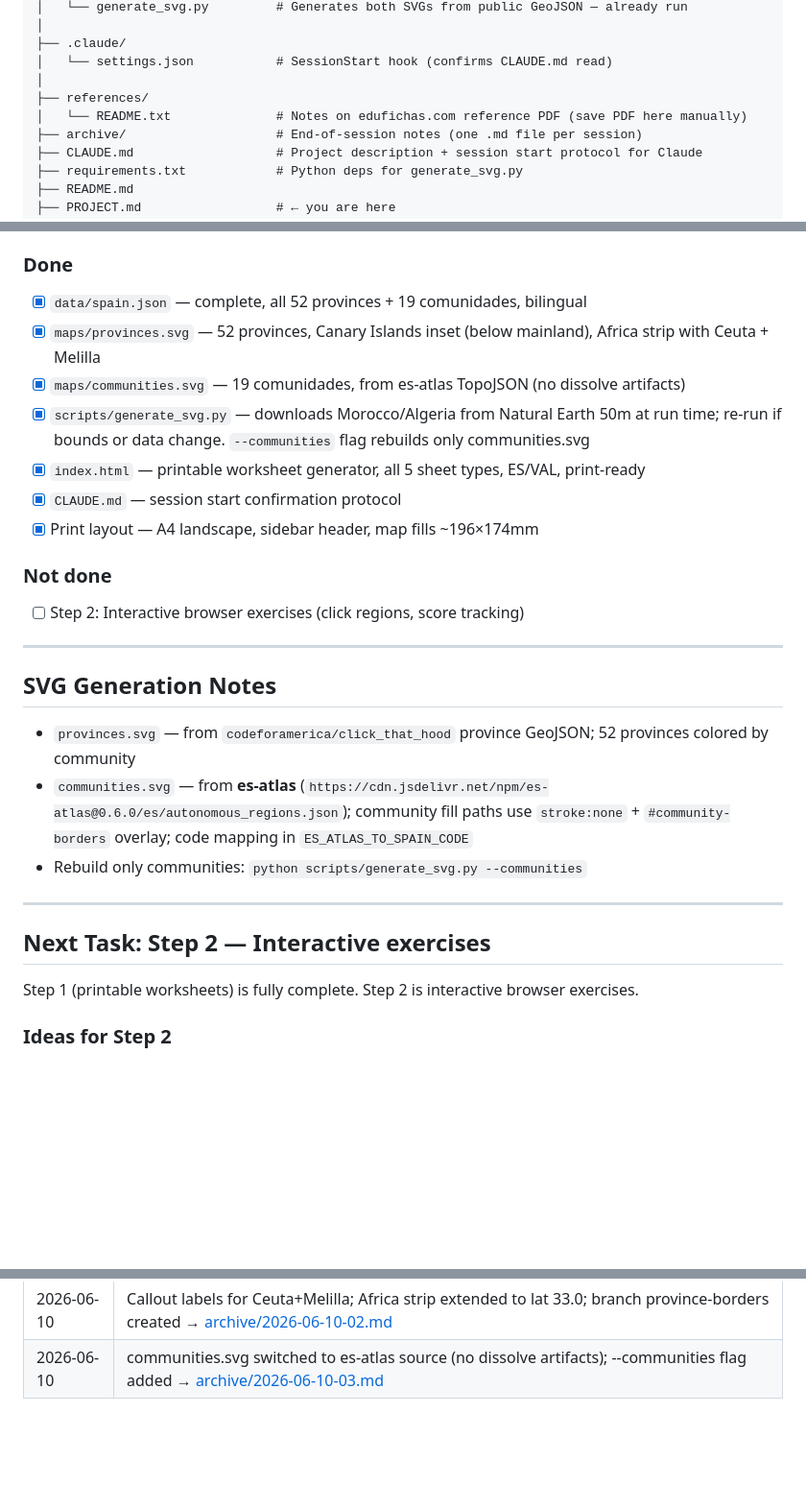
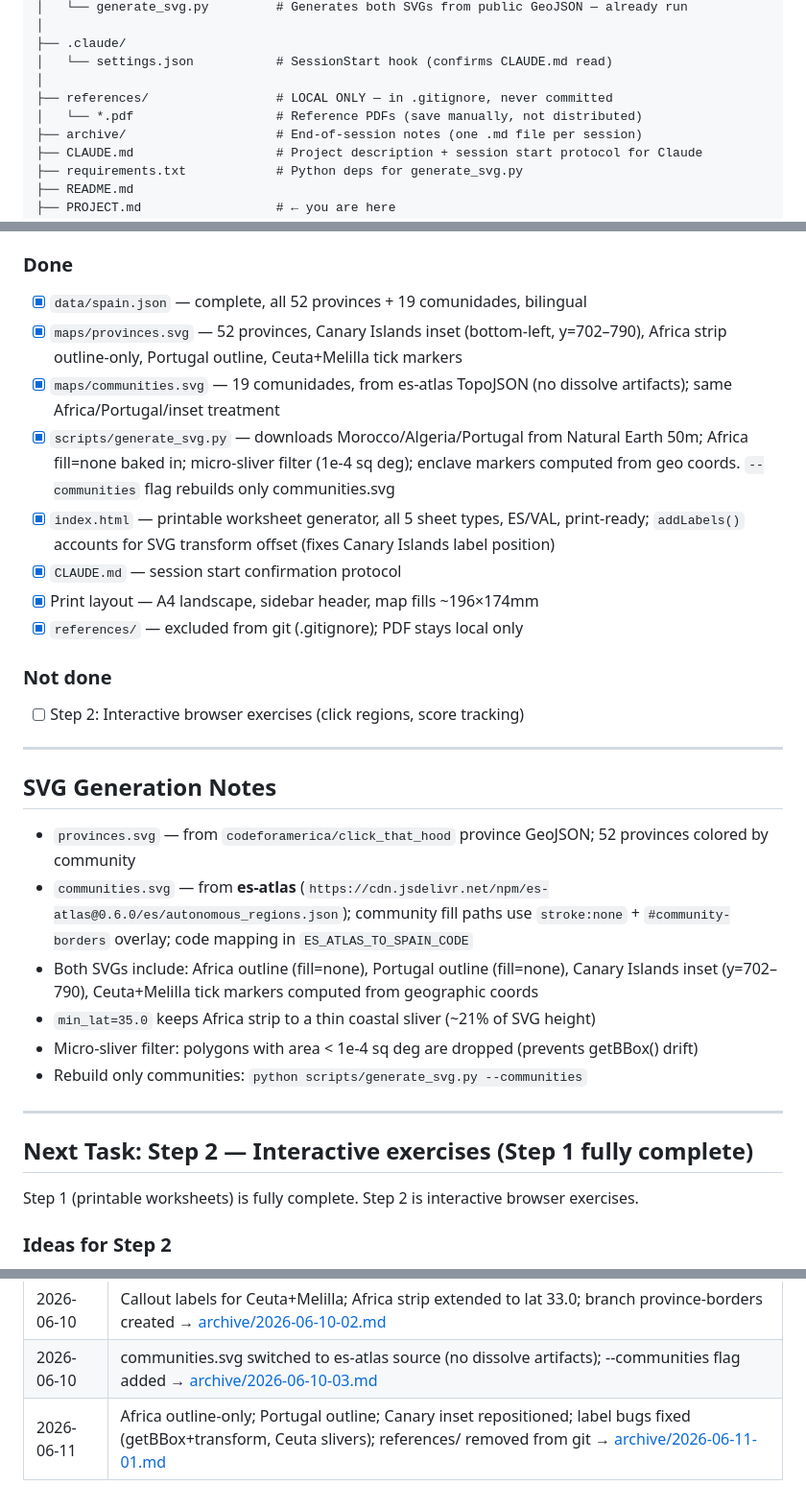
Before and after one commit to OlenaMyroshnykova/spain-map-worksheet-generator, a Markdown page: PROJECT.md, 3 parts joined by grey strips. Shown at 96% size. Drawn GitHub-style; blank space fills up the shorter version.

Commit message:
Session end 2026-06-11-01: archive note + PROJECT.md update
Co-Authored-By: Claude Sonnet 4.6 <noreply@anthropic.com>

```diff
--- a/PROJECT.md
+++ b/PROJECT.md
@@ -68,8 +68,8 @@ spain-map-worksheet-generator/
 ├── .claude/
 │   └── settings.json           # SessionStart hook (confirms CLAUDE.md read)
 │
-├── references/
-│   └── README.txt              # Notes on edufichas.com reference PDF (save PDF here manually)
+├── references/                 # LOCAL ONLY — in .gitignore, never committed
+│   └── *.pdf                   # Reference PDFs (save manually, not distributed)
 ├── archive/                    # End-of-session notes (one .md file per session)
 ├── CLAUDE.md                   # Project description + session start protocol for Claude
 ├── requirements.txt            # Python deps for generate_svg.py
@@ -153,12 +153,13 @@ Each comunidad is an SVG `<path>` with:
 
 ### Done
 - [x] `data/spain.json` — complete, all 52 provinces + 19 comunidades, bilingual
-- [x] `maps/provinces.svg` — 52 provinces, Canary Islands inset (below mainland), Africa strip with Ceuta + Melilla
-- [x] `maps/communities.svg` — 19 comunidades, from es-atlas TopoJSON (no dissolve artifacts)
-- [x] `scripts/generate_svg.py` — downloads Morocco/Algeria from Natural Earth 50m at run time; re-run if bounds or data change. `--communities` flag rebuilds only communities.svg
-- [x] `index.html` — printable worksheet generator, all 5 sheet types, ES/VAL, print-ready
+- [x] `maps/provinces.svg` — 52 provinces, Canary Islands inset (bottom-left, y=702–790), Africa strip outline-only, Portugal outline, Ceuta+Melilla tick markers
+- [x] `maps/communities.svg` — 19 comunidades, from es-atlas TopoJSON (no dissolve artifacts); same Africa/Portugal/inset treatment
+- [x] `scripts/generate_svg.py` — downloads Morocco/Algeria/Portugal from Natural Earth 50m; Africa fill=none baked in; micro-sliver filter (1e-4 sq deg); enclave markers computed from geo coords. `--communities` flag rebuilds only communities.svg
+- [x] `index.html` — printable worksheet generator, all 5 sheet types, ES/VAL, print-ready; `addLabels()` accounts for SVG transform offset (fixes Canary Islands label position)
 - [x] `CLAUDE.md` — session start confirmation protocol
 - [x] Print layout — A4 landscape, sidebar header, map fills ~196×174mm
+- [x] `references/` — excluded from git (.gitignore); PDF stays local only
 
 ### Not done
 - [ ] Step 2: Interactive browser exercises (click regions, score tracking)
@@ -170,11 +171,15 @@ Each comunidad is an SVG `<path>` with:
 - `provinces.svg` — from `codeforamerica/click_that_hood` province GeoJSON; 52 provinces colored by community
 - `communities.svg` — from **es-atlas** (`https://cdn.jsdelivr.net/npm/es-atlas@0.6.0/es/autonomous_regions.json`);
   community fill paths use `stroke:none` + `#community-borders` overlay; code mapping in `ES_ATLAS_TO_SPAIN_CODE`
+- Both SVGs include: Africa outline (fill=none), Portugal outline (fill=none), Canary Islands inset (y=702–790),
+  Ceuta+Melilla tick markers computed from geographic coords
+- `min_lat=35.0` keeps Africa strip to a thin coastal sliver (~21% of SVG height)
+- Micro-sliver filter: polygons with area < 1e-4 sq deg are dropped (prevents getBBox() drift)
 - Rebuild only communities: `python scripts/generate_svg.py --communities`
 
 ---
 
-## Next Task: Step 2 — Interactive exercises
+## Next Task: Step 2 — Interactive exercises (Step 1 fully complete)
 
 Step 1 (printable worksheets) is fully complete. Step 2 is interactive browser exercises.
 
@@ -263,3 +268,4 @@ Required sections:
 | 2026-06-10 | Africa strip fixed: real Natural Earth Morocco/Algeria geodata; min_lat 35.8→35.3; Ceuta+Melilla now visible → [archive/2026-06-10-01.md](archive/2026-06-10-01.md) |
 | 2026-06-10 | Callout labels for Ceuta+Melilla; Africa strip extended to lat 33.0; branch province-borders created → [archive/2026-06-10-02.md](archive/2026-06-10-02.md) |
 | 2026-06-10 | communities.svg switched to es-atlas source (no dissolve artifacts); --communities flag added → [archive/2026-06-10-03.md](archive/2026-06-10-03.md) |
+| 2026-06-11 | Africa outline-only; Portugal outline; Canary inset repositioned; label bugs fixed (getBBox+transform, Ceuta slivers); references/ removed from git → [archive/2026-06-11-01.md](archive/2026-06-11-01.md) |
```
Also changed, not shown: archive/2026-06-11-01.md (added, +71 -0 lines).
